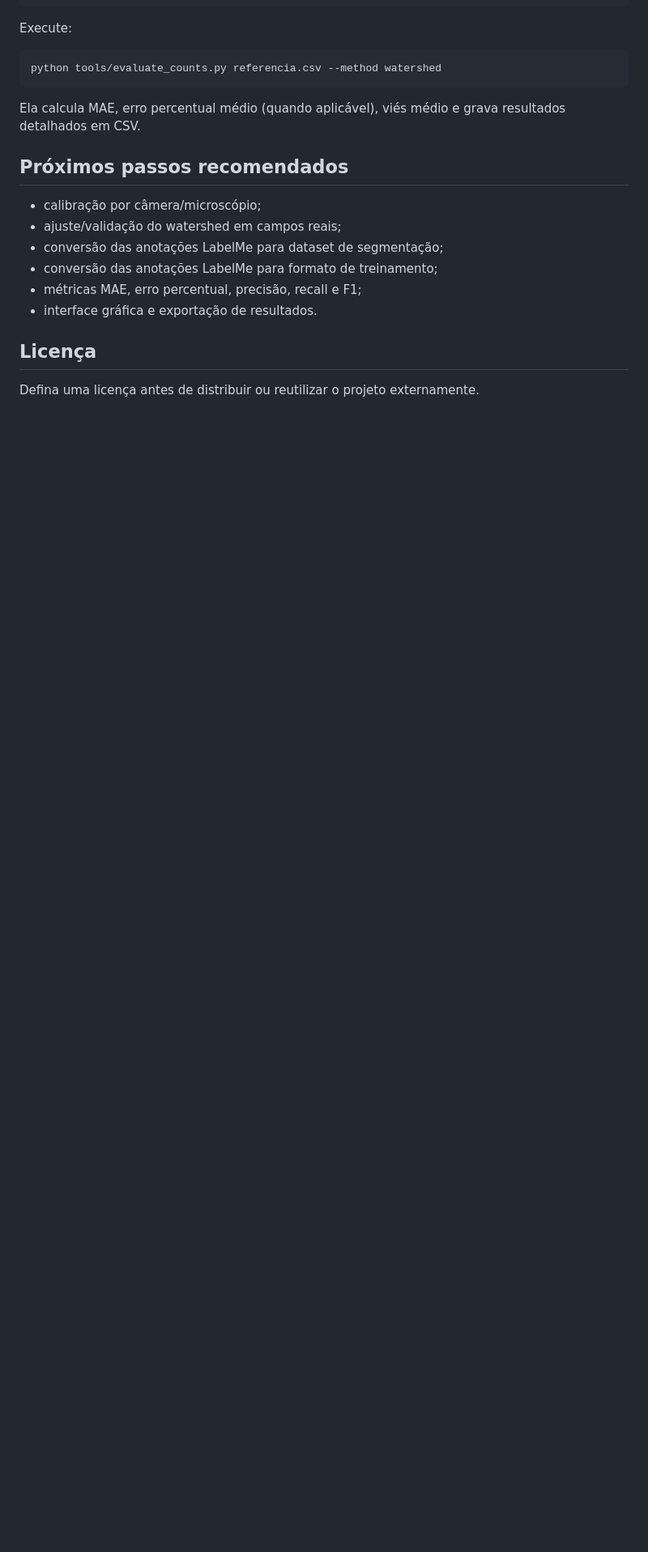
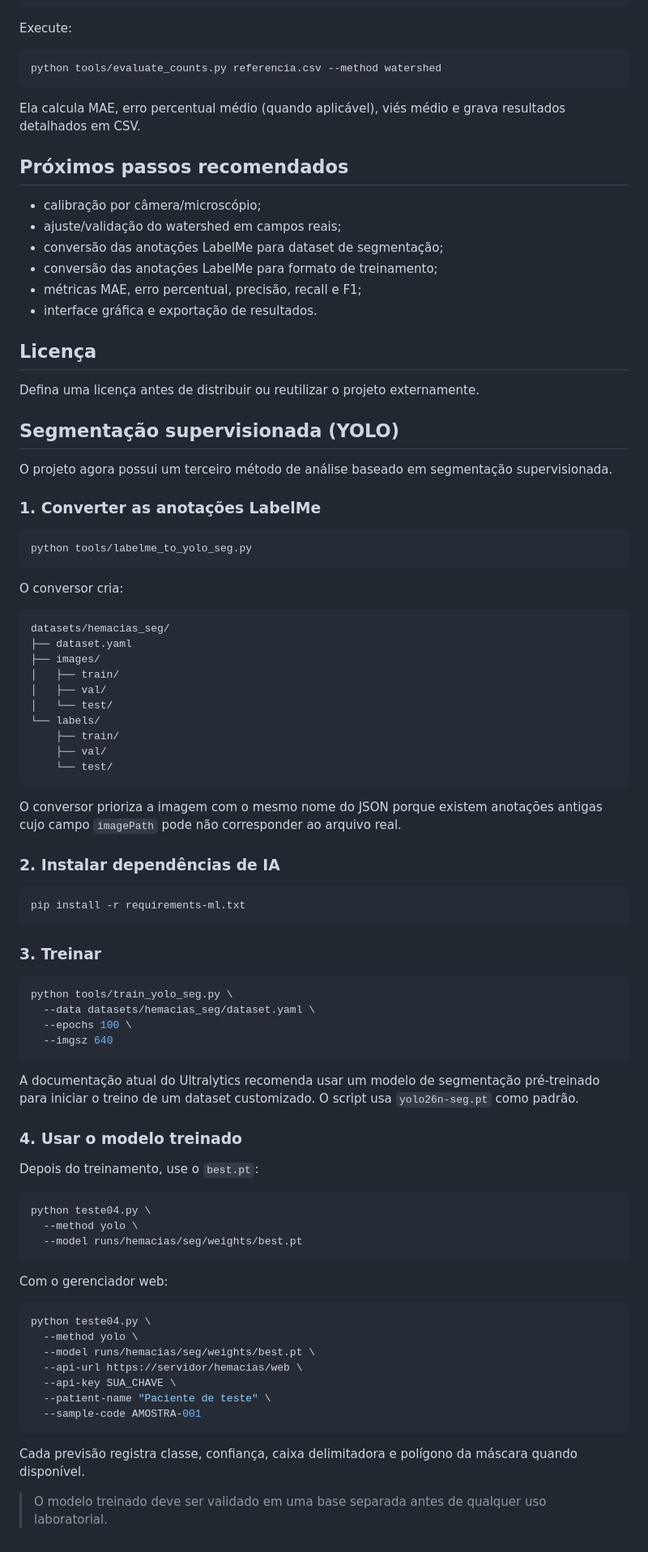
Before and after one commit to marcelomaurin/hemacias, a Markdown page: README.md, the part around the change. Shown at 81% size. GitHub-like rendering; blank space fills up the shorter version.

Commit message:
docs: documenta conversao treino e inferencia YOLO

````diff
--- a/README.md
+++ b/README.md
@@ -187,3 +187,74 @@ Ela calcula MAE, erro percentual médio (quando aplicável), viés médio e grav
 ## Licença
 
 Defina uma licença antes de distribuir ou reutilizar o projeto externamente.
+
+
+## Segmentação supervisionada (YOLO)
+
+O projeto agora possui um terceiro método de análise baseado em segmentação supervisionada.
+
+### 1. Converter as anotações LabelMe
+
+```bash
+python tools/labelme_to_yolo_seg.py
+```
+
+O conversor cria:
+
+```text
+datasets/hemacias_seg/
+├── dataset.yaml
+├── images/
+│   ├── train/
+│   ├── val/
+│   └── test/
+└── labels/
+    ├── train/
+    ├── val/
+    └── test/
+```
+
+O conversor prioriza a imagem com o mesmo nome do JSON porque existem anotações antigas cujo campo `imagePath` pode não corresponder ao arquivo real.
+
+### 2. Instalar dependências de IA
+
+```bash
+pip install -r requirements-ml.txt
+```
+
+### 3. Treinar
+
+```bash
+python tools/train_yolo_seg.py \
+  --data datasets/hemacias_seg/dataset.yaml \
+  --epochs 100 \
+  --imgsz 640
+```
+
+A documentação atual do Ultralytics recomenda usar um modelo de segmentação pré-treinado para iniciar o treino de um dataset customizado. O script usa `yolo26n-seg.pt` como padrão.
+
+### 4. Usar o modelo treinado
+
+Depois do treinamento, use o `best.pt`:
+
+```bash
+python teste04.py \
+  --method yolo \
+  --model runs/hemacias/seg/weights/best.pt
+```
+
+Com o gerenciador web:
+
+```bash
+python teste04.py \
+  --method yolo \
+  --model runs/hemacias/seg/weights/best.pt \
+  --api-url https://servidor/hemacias/web \
+  --api-key SUA_CHAVE \
+  --patient-name "Paciente de teste" \
+  --sample-code AMOSTRA-001
+```
+
+Cada previsão registra classe, confiança, caixa delimitadora e polígono da máscara quando disponível.
+
+> O modelo treinado deve ser validado em uma base separada antes de qualquer uso laboratorial.
````
